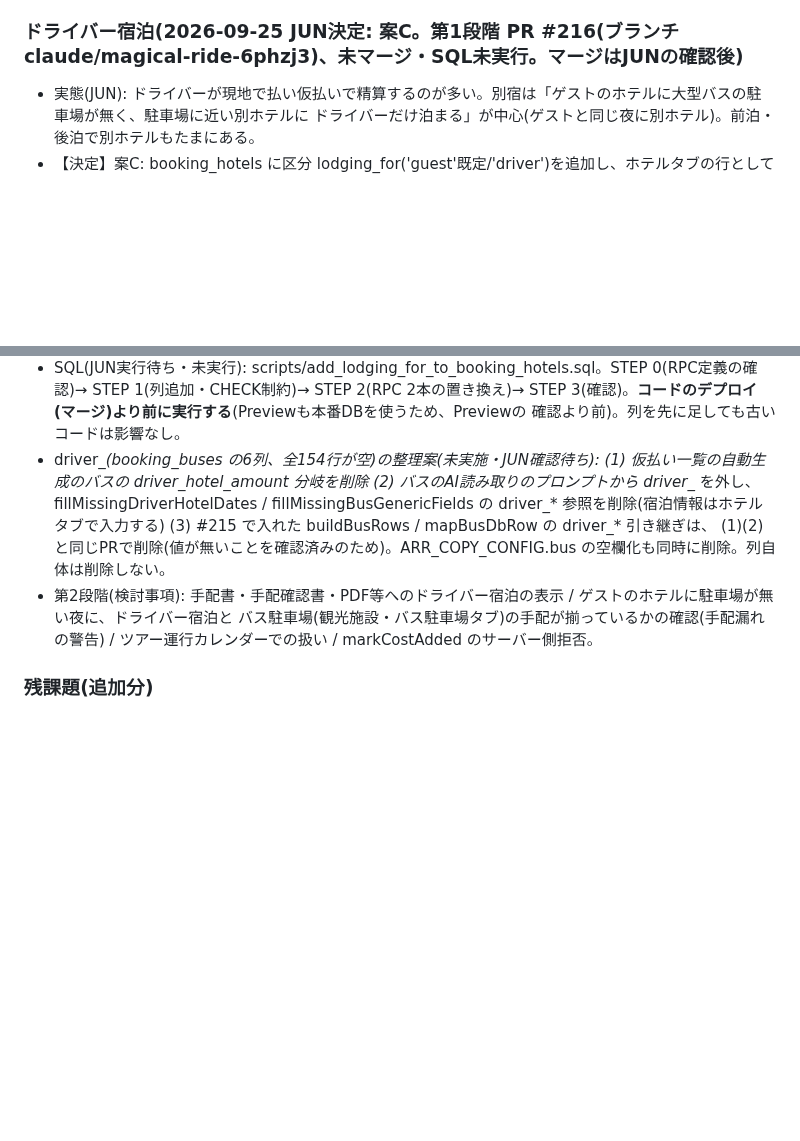
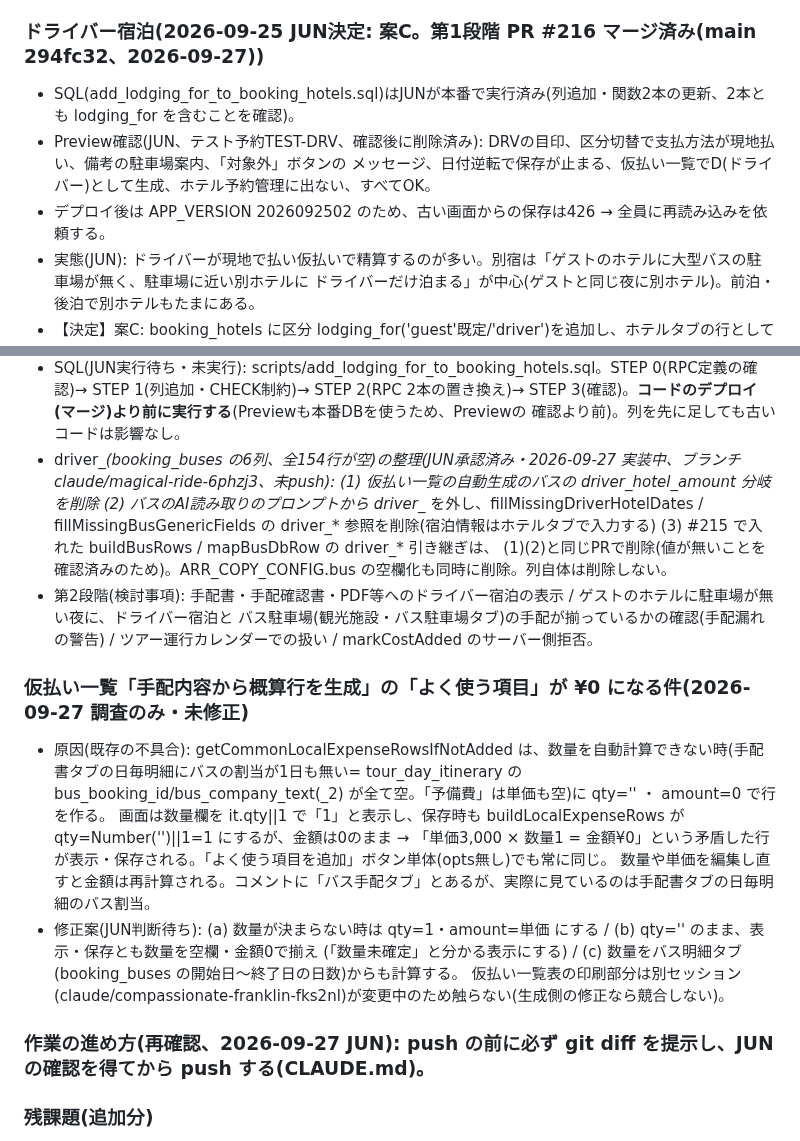
Before and after one commit to Jun-Ryusekido/kic-travel-core-ver2, a Markdown page: SESSION_NOTES.md, 2 parts joined by grey strips. Drawn GitHub-style; blank space fills up the shorter version.

Commit message:
SESSION_NOTES: PR #216マージ(main 294fc32)・Preview確認結果、driver_*の整理、よく使う項目が¥0になる件の調査、push前のdiff提示
Co-Authored-By: Claude Opus 5.5 <noreply@anthropic.com>
Claude-Session: https://claude.ai/code/session_01PNZtD1uzurHzDFYd5hzBFo

```diff
--- a/SESSION_NOTES.md
+++ b/SESSION_NOTES.md
@@ -83,7 +83,11 @@
 - 注意: バスの保存は replace(全削除→再挿入)のため、DBにこれらの列の値があっても、その予約のバスタブを保存すると
   NULL に戻る。値が残っている行があるかは JUN の確認SQLで確かめる(下記、未実行)。
 
-### ドライバー宿泊(2026-09-25 JUN決定: 案C。第1段階 PR #216(ブランチ claude/magical-ride-6phzj3)、未マージ・SQL未実行。マージはJUNの確認後)
+### ドライバー宿泊(2026-09-25 JUN決定: 案C。第1段階 PR #216 マージ済み(main 294fc32、2026-09-27))
+- SQL(add_lodging_for_to_booking_hotels.sql)はJUNが本番で実行済み(列追加・関数2本の更新、2本とも lodging_for を含むことを確認)。
+- Preview確認(JUN、テスト予約TEST-DRV、確認後に削除済み): DRVの目印、区分切替で支払方法が現地払い、備考の駐車場案内、「対象外」ボタンの
+  メッセージ、日付逆転で保存が止まる、仮払い一覧でD(ドライバー)として生成、ホテル予約管理に出ない、すべてOK。
+- デプロイ後は APP_VERSION 2026092502 のため、古い画面からの保存は426 → 全員に再読み込みを依頼する。
 - 実態(JUN): ドライバーが現地で払い仮払いで精算するのが多い。別宿は「ゲストのホテルに大型バスの駐車場が無く、駐車場に近い別ホテルに
   ドライバーだけ泊まる」が中心(ゲストと同じ夜に別ホテル)。前泊・後泊で別ホテルもたまにある。
 - 【決定】案C: booking_hotels に区分 lodging_for('guest'既定/'driver')を追加し、ホテルタブの行として管理する。
@@ -110,13 +114,25 @@
 - SQL(JUN実行待ち・未実行): scripts/add_lodging_for_to_booking_hotels.sql。STEP 0(RPC定義の確認)→ STEP 1(列追加・CHECK制約)→
   STEP 2(RPC 2本の置き換え)→ STEP 3(確認)。**コードのデプロイ(マージ)より前に実行する**(Previewも本番DBを使うため、Previewの
   確認より前)。列を先に足しても古いコードは影響なし。
-- driver_*(booking_buses の6列、全154行が空)の整理案(未実施・JUN確認待ち): (1) 仮払い一覧の自動生成のバスの driver_hotel_amount
+- driver_*(booking_buses の6列、全154行が空)の整理(JUN承認済み・2026-09-27 実装中、ブランチ claude/magical-ride-6phzj3、未push): (1) 仮払い一覧の自動生成のバスの driver_hotel_amount
   分岐を削除 (2) バスのAI読み取りのプロンプトから driver_* を外し、fillMissingDriverHotelDates / fillMissingBusGenericFields の
   driver_* 参照を削除(宿泊情報はホテルタブで入力する) (3) #215 で入れた buildBusRows / mapBusDbRow の driver_* 引き継ぎは、
   (1)(2)と同じPRで削除(値が無いことを確認済みのため)。ARR_COPY_CONFIG.bus の空欄化も同時に削除。列自体は削除しない。
 - 第2段階(検討事項): 手配書・手配確認書・PDF等へのドライバー宿泊の表示 / ゲストのホテルに駐車場が無い夜に、ドライバー宿泊と
   バス駐車場(観光施設・バス駐車場タブ)の手配が揃っているかの確認(手配漏れの警告) / ツアー運行カレンダーでの扱い /
   markCostAdded のサーバー側拒否。
+
+### 仮払い一覧「手配内容から概算行を生成」の「よく使う項目」が ¥0 になる件(2026-09-27 調査のみ・未修正)
+- 原因(既存の不具合): getCommonLocalExpenseRowsIfNotAdded は、数量を自動計算できない時(手配書タブの日毎明細にバスの割当が1日も無い=
+  tour_day_itinerary の bus_booking_id/bus_company_text(_2) が全て空。「予備費」は単価も空)に qty='' ・ amount=0 で行を作る。
+  画面は数量欄を it.qty||1 で「1」と表示し、保存時も buildLocalExpenseRows が qty=Number('')||1=1 にするが、金額は0のまま
+  → 「単価3,000 × 数量1 = 金額¥0」という矛盾した行が表示・保存される。「よく使う項目を追加」ボタン単体(opts無し)でも常に同じ。
+  数量や単価を編集し直すと金額は再計算される。コメントに「バス手配タブ」とあるが、実際に見ているのは手配書タブの日毎明細のバス割当。
+- 修正案(JUN判断待ち): (a) 数量が決まらない時は qty=1・amount=単価 にする / (b) qty='' のまま、表示・保存とも数量を空欄・金額0で揃え
+  (「数量未確定」と分かる表示にする) / (c) 数量をバス明細タブ(booking_buses の開始日〜終了日の日数)からも計算する。
+  仮払い一覧表の印刷部分は別セッション(claude/compassionate-franklin-fks2nl)が変更中のため触らない(生成側の修正なら競合しない)。
+
+### 作業の進め方(再確認、2026-09-27 JUN): push の前に必ず git diff を提示し、JUNの確認を得てから push する(CLAUDE.md)。
 
 ### 残課題(追加分)
 - 名前だけで紐付いている箇所のID化(facility_operating_info と施設名など)は、他の「名前だけで紐付いている箇所」と
```
